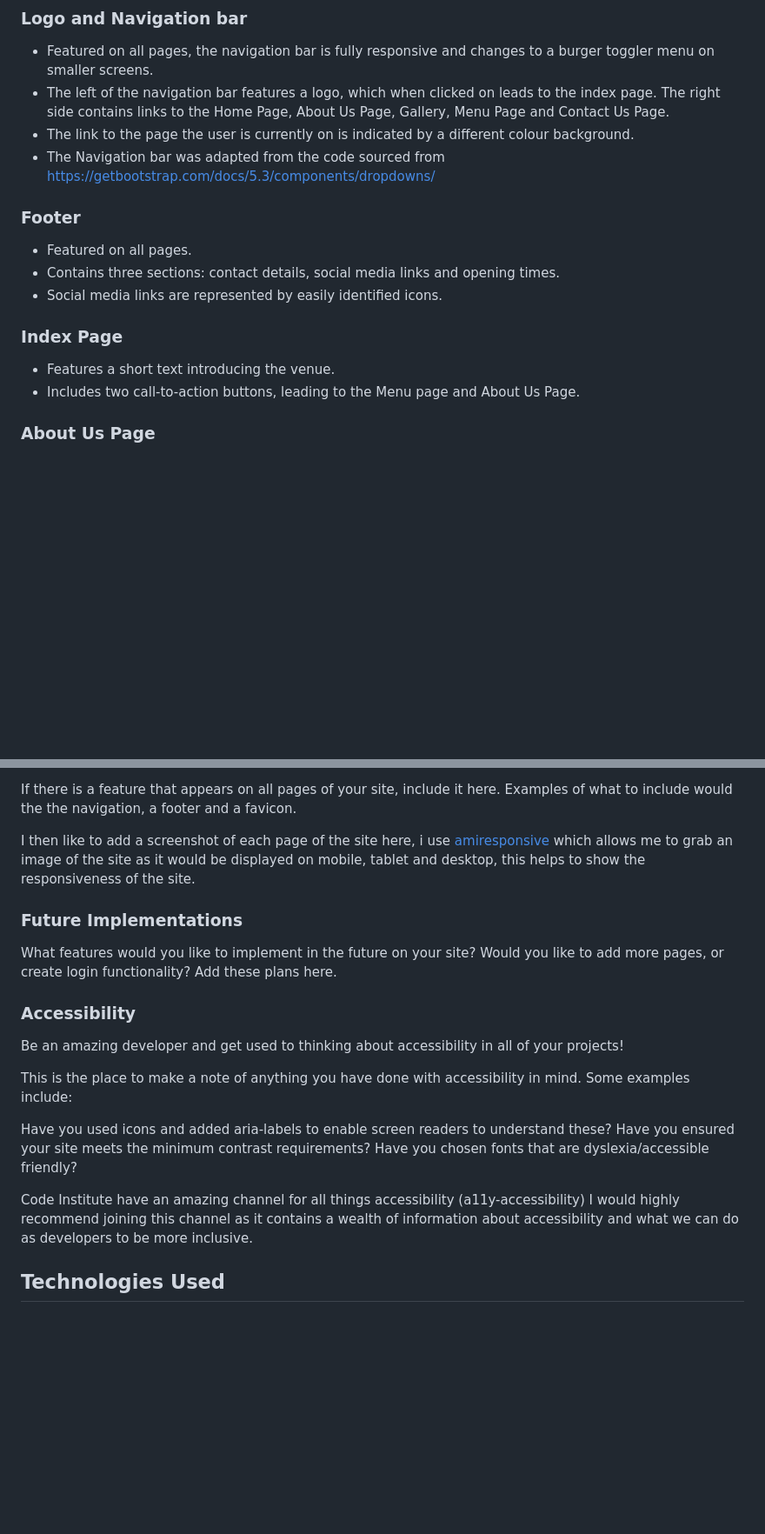
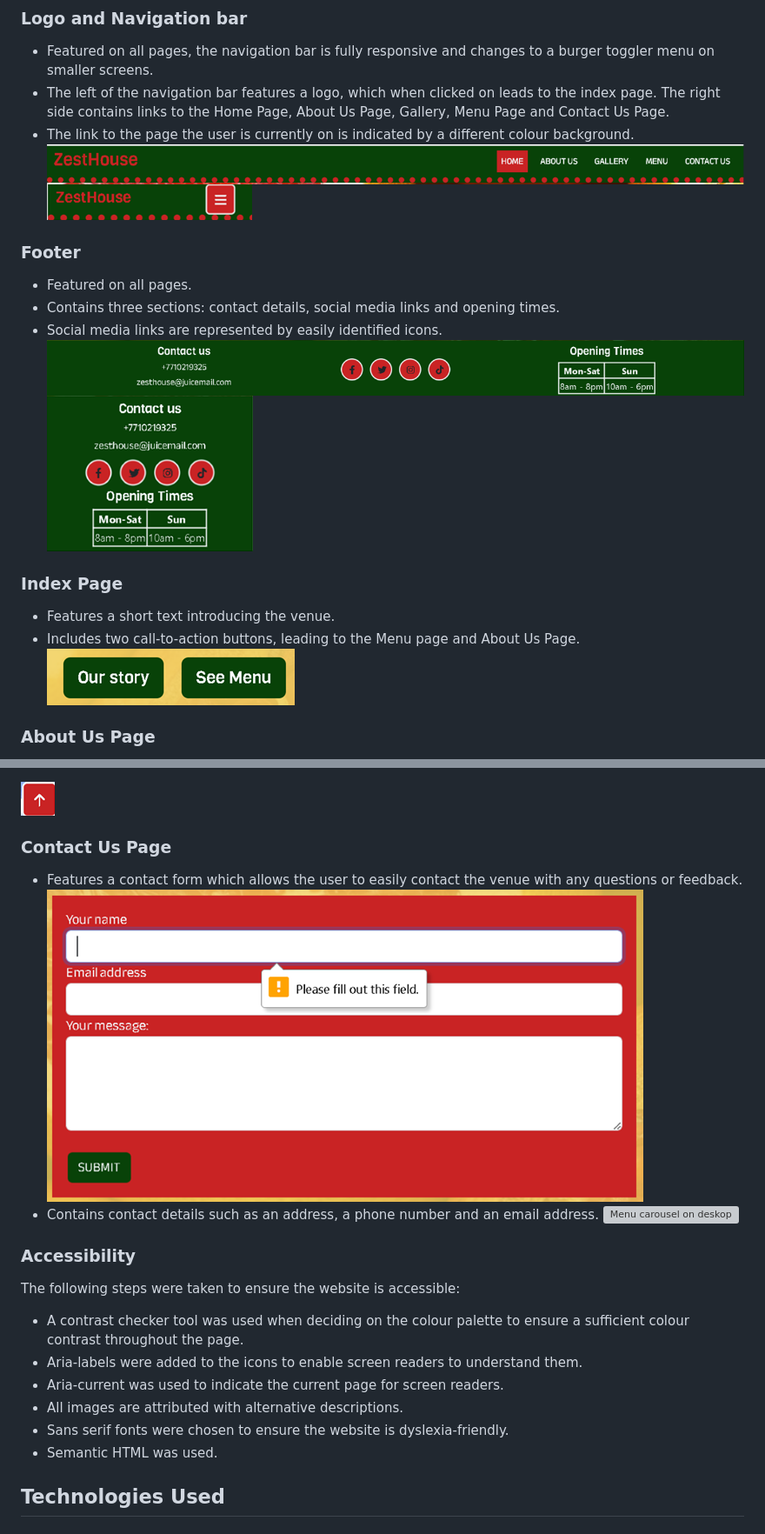
Before and after one commit to mmnowak/zesthouse, a Markdown page: README.md, 2 parts joined by grey strips. Shown: that part at 87% size. Drawn GitHub-style; pictures changed too: docs/features/indexbuttons.png (added); blank space fills up the shorter version; grey boxes are pictures that could not be loaded.

```diff
--- a/README.md
+++ b/README.md
@@ -107,16 +107,20 @@ Wireframes were created for mobile and desktop using Balsamiq software.
 * Featured on all pages, the navigation bar is fully responsive and changes to a burger toggler menu on smaller screens.
 * The left of the navigation bar features a logo, which when clicked on leads to the index page. The right side contains links to the Home Page, About Us Page, Gallery, Menu Page and Contact Us Page.
 * The link to the page the user is currently on is indicated by a different colour background.
-* The Navigation bar was adapted from the code sourced from https://getbootstrap.com/docs/5.3/components/dropdowns/
+![footer as seen on deskop](docs/features/navbar.png)
+![footer as seen on mobile](docs/features/navbarmobile.png)
 
 ### Footer
 * Featured on all pages.
 * Contains three sections: contact details, social media links and opening times.
 * Social media links are represented by easily identified icons.
+![footer as seen on deskop](docs/features/footer.png)
+![footer as seen on mobile](docs/features/footermobile.png)
 
 ### Index Page
 * Features a short text introducing the venue.
 * Includes two call-to-action buttons, leading to the Menu page and About Us Page.
+![two call-to-action buttons](docs/features/indexbuttons.png)
 
 ### About Us Page
 * Includes a paragraph introducing the owners and the idea behind the business.
@@ -134,23 +146,20 @@ Wireframes were created for mobile and desktop using Balsamiq software.
 
-If there is a feature that appears on all pages of your site, include it here. Examples of what to include would the the navigation, a footer and a favicon.
+![back-to-top-button](docs/features/scrollup.png)
 
-I then like to add a screenshot of each page of the site here, i use [amiresponsive](https://ui.dev/amiresponsive) which allows me to grab an image of the site as it would be displayed on mobile, tablet and desktop, this helps to show the responsiveness of the site.
-
-### Future Implementations
-
-What features would you like to implement in the future on your site? Would you like to add more pages, or create login functionality? Add these plans here.
+### Contact Us Page
+* Features a contact form which allows the user to easily contact the venue with any questions or feedback.
+![the contact form](docs/features/form.png)
+* Contains contact details such as an address, a phone number and an email address.
+![Menu carousel on deskop](docs/features/contact.png)
 
 ### Accessibility
-
-Be an amazing developer and get used to thinking about accessibility in all of your projects!
-
-This is the place to make a note of anything you have done with accessibility in mind. Some examples include:
-
-Have you used icons and added aria-labels to enable screen readers to understand these?
-Have you ensured your site meets the minimum contrast requirements?
-Have you chosen fonts that are dyslexia/accessible friendly?
-
-Code Institute have an amazing channel for all things accessibility (a11y-accessibility) I would highly recommend joining this channel as it contains a wealth of information about accessibility and what we can do as developers to be more inclusive.
+The following steps were taken to ensure the website is accessible:
+* A contrast checker tool was used when deciding on the colour palette to ensure a sufficient colour contrast throughout the page.
+* Aria-labels were added to the icons to enable screen readers to understand them.
+* Aria-current was used to indicate the current page for screen readers.
+* All images are attributed with alternative descriptions.
+* Sans serif fonts were chosen to ensure the website is dyslexia-friendly.
+* Semantic HTML was used.
 
 ## Technologies Used
 
```
Also changed, not shown: other parts of README.md (+15 -8 lines), 1 other file.
